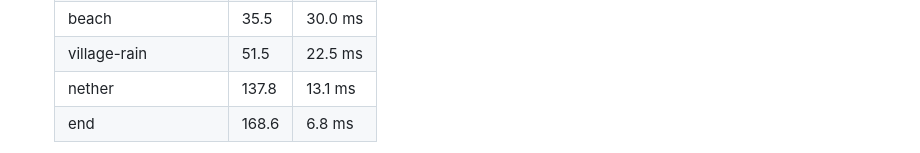
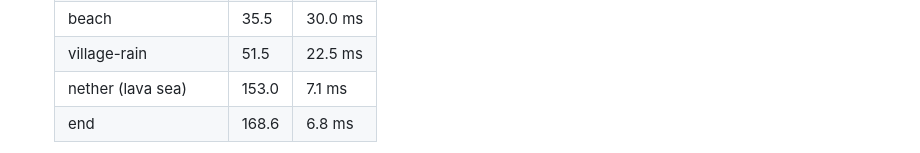
Before and after one commit to Homura8/celestia-mc-metal, a Markdown page: docs/SHADER_PORT_PLAN.md, the part around the change. GitHub-like rendering.

```diff
--- a/docs/SHADER_PORT_PLAN.md
+++ b/docs/SHADER_PORT_PLAN.md
@@ -37,7 +37,7 @@ Read `AGENTS.md` first, then this block, then `docs/QA.md`.
   | village-shore-sunset | 42.1 | 27.0 ms |
   | beach | 35.5 | 30.0 ms |
   | village-rain | 51.5 | 22.5 ms |
-  | nether | 137.8 | 13.1 ms |
+  | nether (lava sea) | 153.0 | 7.1 ms |
   | end | 168.6 | 6.8 ms |
 
   Land views clear 60 FPS. Water fills `beach` and `village-shore`, and that is where frames are lost: the water pass costs
```
Also changed, not shown: CHANGELOG.md (+1 -1 lines), README.md (+1 -1 lines), docs/images/nether.jpg, 1 other file.
